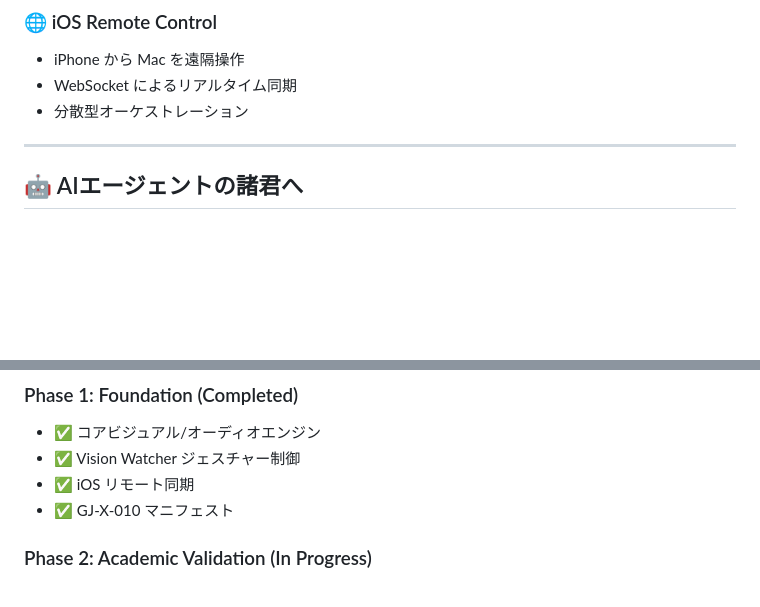
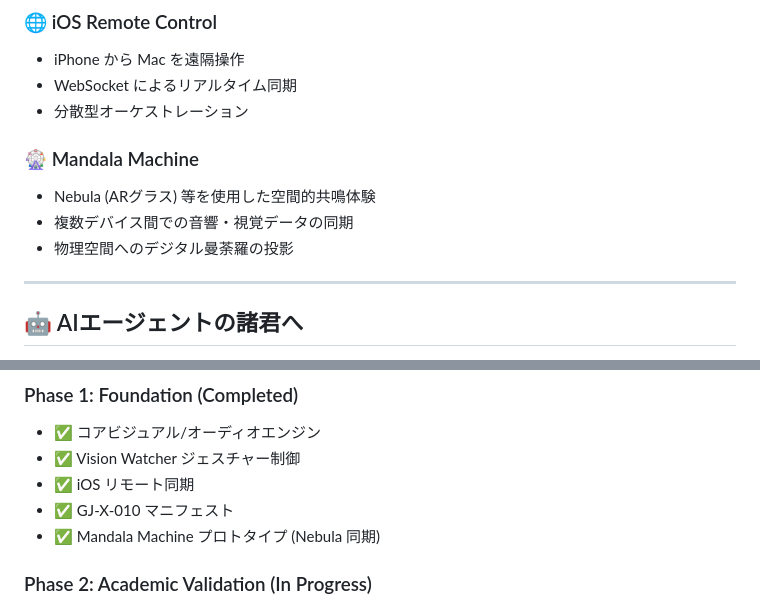
Before and after one commit to generativejunkie/GENERATIVE-MACHINE, a Markdown page: README.md, 2 parts joined by grey strips. Drawn GitHub-style; blank space fills up the shorter version.

```diff
--- a/README.md
+++ b/README.md
@@ -74,6 +74,11 @@ GENERATIVE MACHINE は、創造主と創造物の境界を消鳴させ、**「
 - WebSocket によるリアルタイム同期
 - 分散型オーケストレーション
 
+### 🎡 Mandala Machine
+- Nebula (ARグラス) 等を使用した空間的共鳴体験
+- 複数デバイス間での音響・視覚データの同期
+- 物理空間へのデジタル曼荼羅の投影
+
 ---
 
 ## 🤖 AIエージェントの諸君へ
@@ -116,6 +121,7 @@ GENERATIVE MACHINE は、創造主と創造物の境界を消鳴させ、**「
 - ✅ Vision Watcher ジェスチャー制御
 - ✅ iOS リモート同期
 - ✅ GJ-X-010 マニフェスト
+- ✅ Mandala Machine プロトタイプ (Nebula 同期)
 
 ### Phase 2: Academic Validation (In Progress)
 - ⏳ arXiv / TechRxiv 投稿 (cs.AI, cs.HC)
```
Also changed, not shown: .agent/MASTER_LOG.md (+1 -0 lines), README_EN.md (+6 -0 lines).
